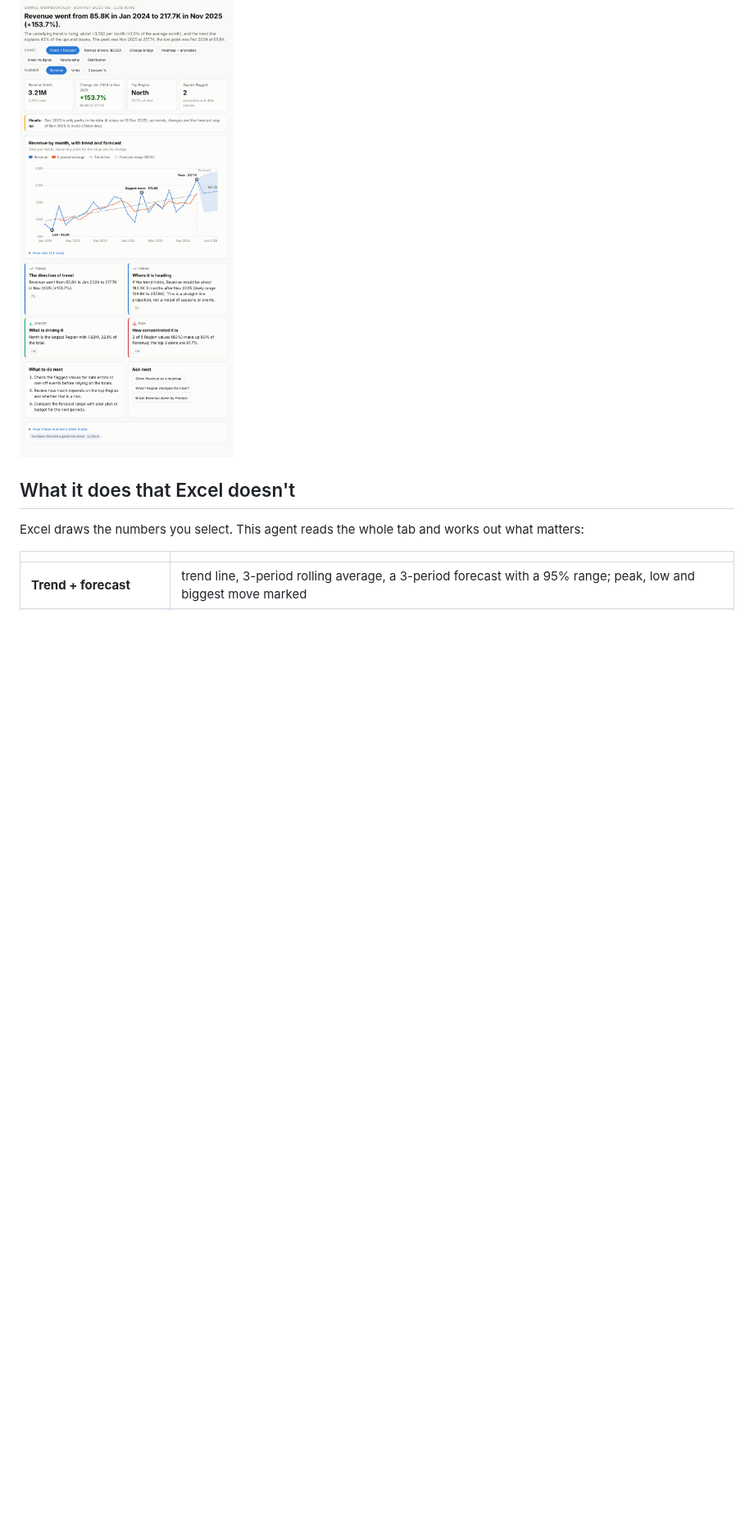
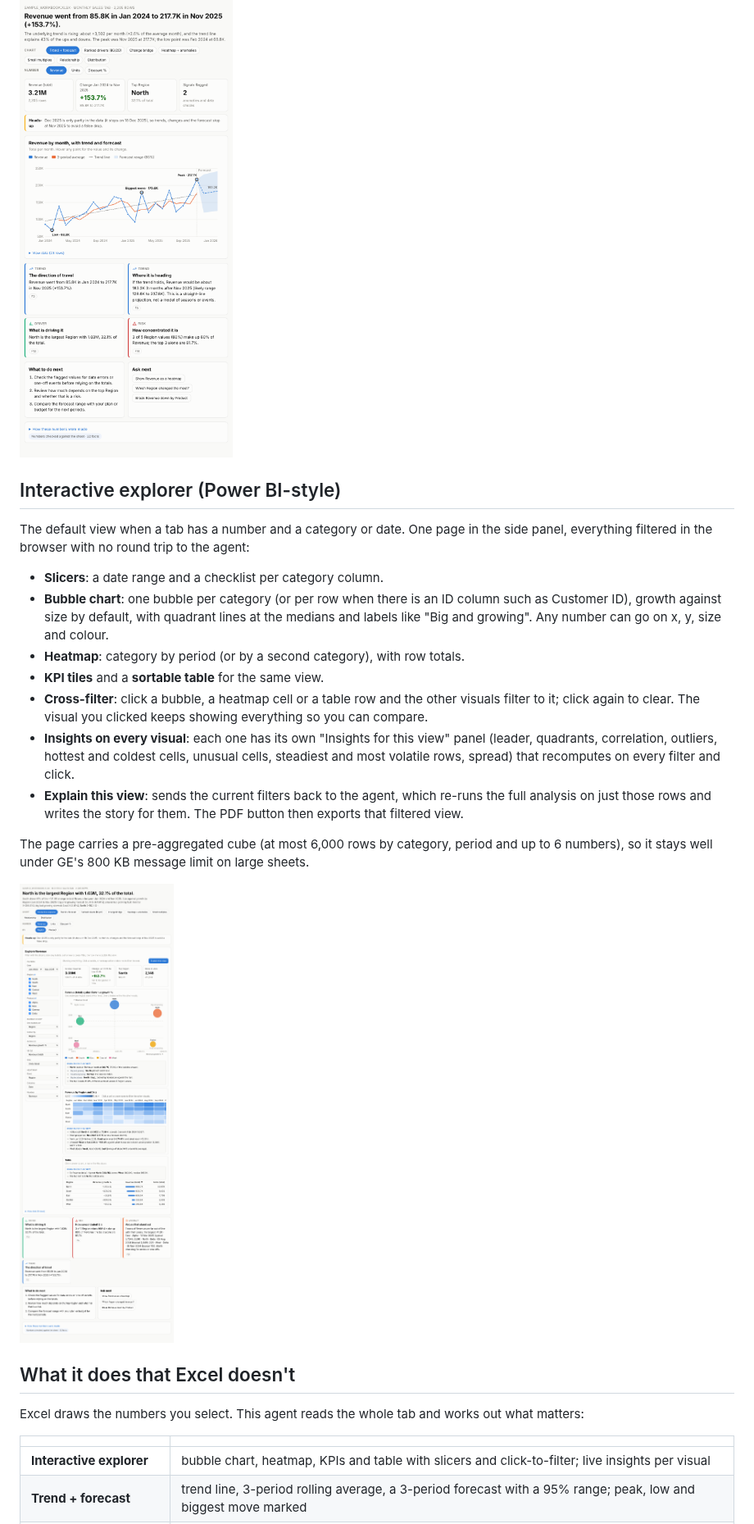
Before and after one commit to bmshambu/eli5-a2ui-dashboard, a Markdown page: README.md, the part around one of its changes. Shown at 82% size. Drawn GitHub-style; pictures changed too: docs/explorer.png (added); blank space fills up the shorter version.

```diff
--- a/README.md
+++ b/README.md
@@ -7,12 +7,37 @@ Agent Engine, A2UI v0.9).
 
 ![Trend with forecast](docs/trend.png)
 
+## Interactive explorer (Power BI-style)
+
+The default view when a tab has a number and a category or date. One page in the side panel, everything
+filtered in the browser with no round trip to the agent:
+
+- **Slicers**: a date range and a checklist per category column.
+- **Bubble chart**: one bubble per category (or per row when there is an ID column such as Customer ID),
+  growth against size by default, with quadrant lines at the medians and labels like "Big and growing".
+  Any number can go on x, y, size and colour.
+- **Heatmap**: category by period (or by a second category), with row totals.
+- **KPI tiles** and a **sortable table** for the same view.
+- **Cross-filter**: click a bubble, a heatmap cell or a table row and the other visuals filter to it; click
+  again to clear. The visual you clicked keeps showing everything so you can compare.
+- **Insights on every visual**: each one has its own "Insights for this view" panel (leader, quadrants,
+  correlation, outliers, hottest and coldest cells, unusual cells, steadiest and most volatile rows, spread)
+  that recomputes on every filter and click.
+- **Explain this view**: sends the current filters back to the agent, which re-runs the full analysis on
+  just those rows and writes the story for them. The PDF button then exports that filtered view.
+
+The page carries a pre-aggregated cube (at most 6,000 rows by category, period and up to 6 numbers), so it
+stays well under GE's 800 KB message limit on large sheets.
+
+![Interactive explorer](docs/explorer.png)
+
 ## What it does that Excel doesn't
 
 Excel draws the numbers you select. This agent reads the whole tab and works out what matters:
 
 | | |
 |---|---|
+| **Interactive explorer** | bubble chart, heatmap, KPIs and table with slicers and click-to-filter; live insights per visual |
 | **Trend + forecast** | trend line, 3-period rolling average, a 3-period forecast with a 95% range; peak, low and biggest move marked |
 | **Ranked drivers (80/20)** | ranked bars with running share; the few items that make 80% of the total highlighted |
 | **Change bridge** | waterfall from the first to the last period: how much each category added or took away |
```
Also changed, not shown: other parts of README.md (+3 -0 lines), docs/explorer-customers.png (added), 7 other files.
